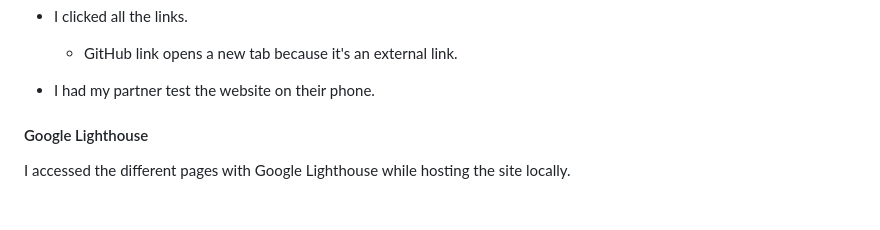
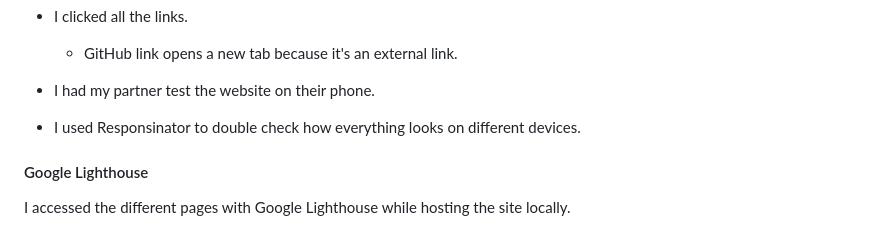
Before and after one commit to avabellaw/my-recipe, a Markdown page: readme.md, the part around the change. Rendered like a GitHub page; blank space fills up the shorter version.

Commit message:
readme: Add Responsinator manual test

```diff
--- a/readme.md
+++ b/readme.md
@@ -386,6 +386,7 @@ This is due to a link attributing my knowledge of wtforms' SelectMultipleField t
 * I clicked all the links.
     * GitHub link opens a new tab because it's an external link.
 * I had my partner test the website on their phone.
+* I used Responsinator to double check how everything looks on different devices.
 
 #### Google Lighthouse
 
```
